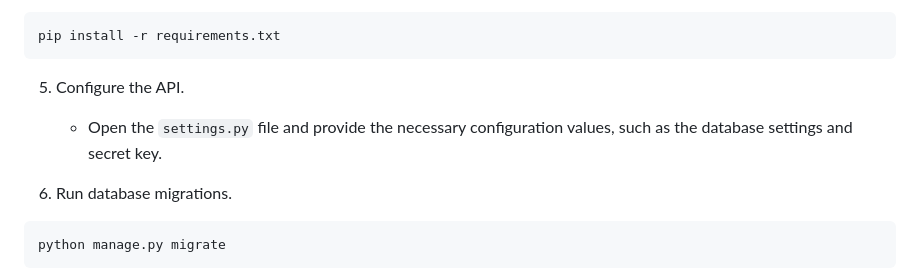
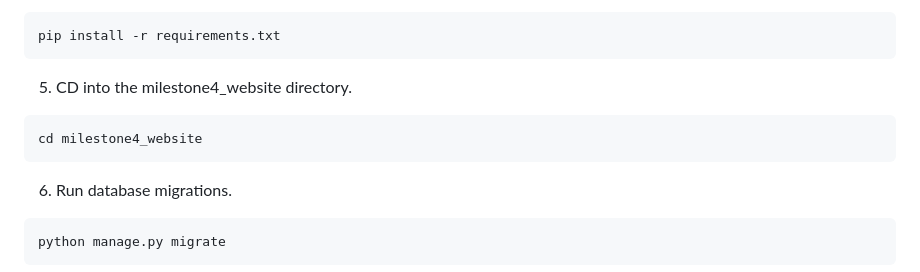
Before and after one commit to PFXBen/milestone-4-api, a Markdown page: readme.md, the part around the change. GitHub-like rendering.

````diff
--- a/readme.md
+++ b/readme.md
@@ -50,9 +50,11 @@ source env/bin/activate
 pip install -r requirements.txt
 ```
 
-5. Configure the API.
+5. CD into the milestone4_website directory.
 
-   - Open the `settings.py` file and provide the necessary configuration values, such as the database settings and secret key.
+```
+cd milestone4_website
+```
 
 6. Run database migrations.
 
````
